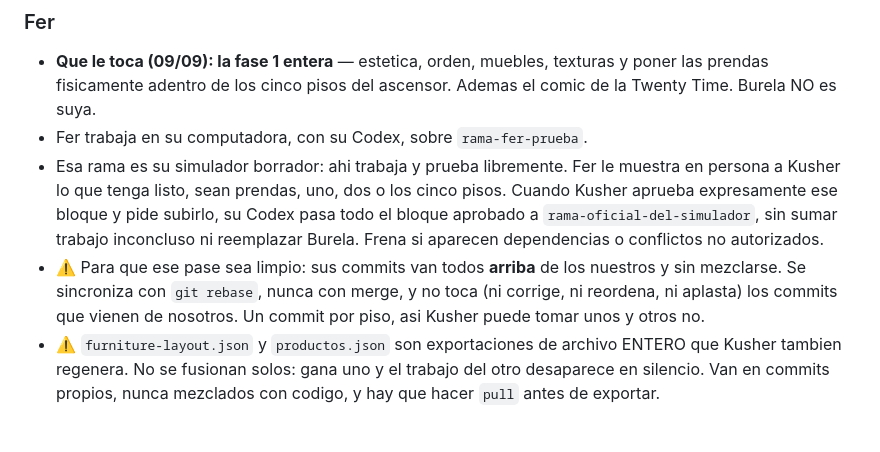
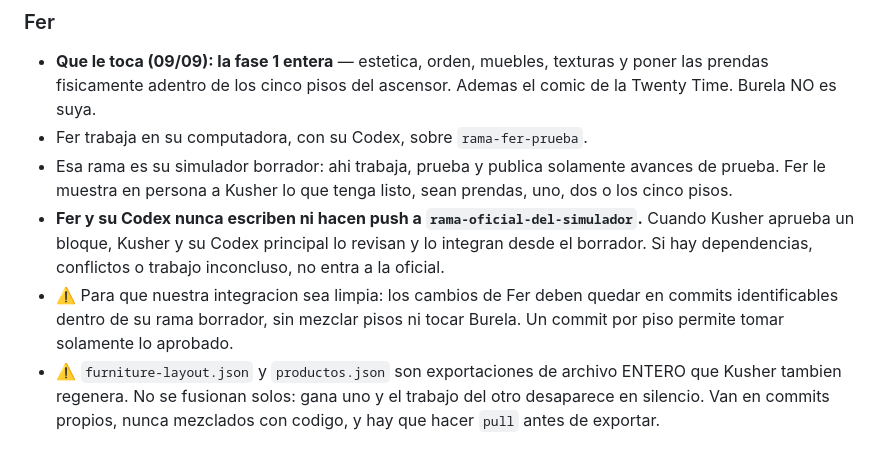
Before and after one commit to oficialfourtwenty-coder/fourtwenty-dashboard, a Markdown page: CLAUDE.md, the part around the change. GitHub-like rendering.

Commit message:
docs(workflow): keep official branch under Kusher control

```diff
--- a/CLAUDE.md
+++ b/CLAUDE.md
@@ -1553,16 +1553,16 @@ Todas se corren desde `store-simulator/`.
   texturas y poner las prendas fisicamente adentro de los cinco pisos del
   ascensor. Ademas el comic de la Twenty Time. Burela NO es suya.
 - Fer trabaja en su computadora, con su Codex, sobre `rama-fer-prueba`.
-- Esa rama es su simulador borrador: ahi trabaja y prueba libremente. Fer le
-  muestra en persona a Kusher lo que tenga listo, sean prendas, uno, dos o los
-  cinco pisos. Cuando Kusher aprueba expresamente ese bloque y pide subirlo, su
-  Codex pasa todo el bloque aprobado a `rama-oficial-del-simulador`, sin sumar
-  trabajo inconcluso ni reemplazar Burela. Frena si aparecen dependencias o
-  conflictos no autorizados.
-- ⚠️ Para que ese pase sea limpio: sus commits van todos **arriba** de los
-  nuestros y sin mezclarse. Se sincroniza con `git rebase`, nunca con merge, y
-  no toca (ni corrige, ni reordena, ni aplasta) los commits que vienen de
-  nosotros. Un commit por piso, asi Kusher puede tomar unos y otros no.
+- Esa rama es su simulador borrador: ahi trabaja, prueba y publica solamente
+  avances de prueba. Fer le muestra en persona a Kusher lo que tenga listo,
+  sean prendas, uno, dos o los cinco pisos.
+- **Fer y su Codex nunca escriben ni hacen push a
+  `rama-oficial-del-simulador`.** Cuando Kusher aprueba un bloque, Kusher y su
+  Codex principal lo revisan y lo integran desde el borrador. Si hay
+  dependencias, conflictos o trabajo inconcluso, no entra a la oficial.
+- ⚠️ Para que nuestra integracion sea limpia: los cambios de Fer deben quedar
+  en commits identificables dentro de su rama borrador, sin mezclar pisos ni
+  tocar Burela. Un commit por piso permite tomar solamente lo aprobado.
 - ⚠️ `furniture-layout.json` y `productos.json` son exportaciones de archivo
   ENTERO que Kusher tambien regenera. No se fusionan solos: gana uno y el
   trabajo del otro desaparece en silencio. Van en commits propios, nunca
```
